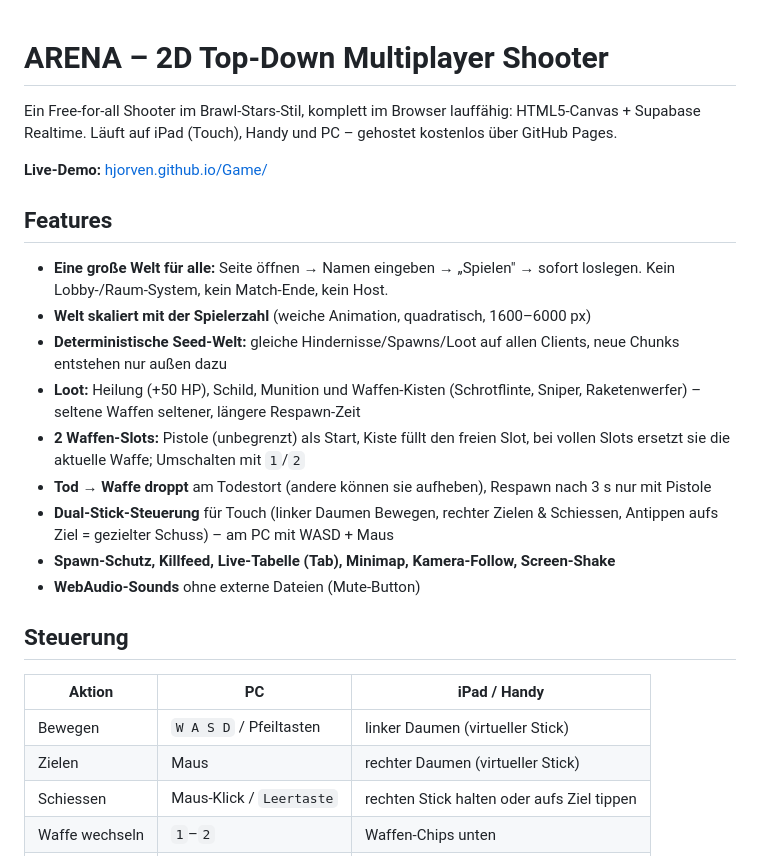
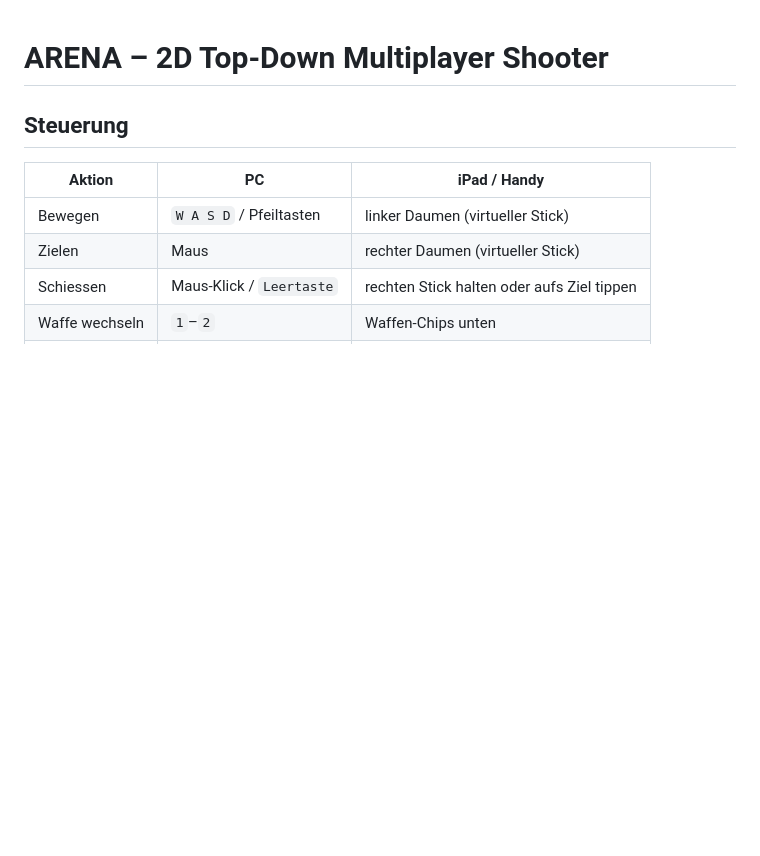
Before and after one commit to hjorven/Game, a Markdown page: README.md, the part around the change. GitHub-like rendering; blank space fills up the shorter version.

Commit message:
Update README to remove game details
Removed detailed game description and features from README.

```diff
--- a/README.md
+++ b/README.md
@@ -1,28 +1,4 @@
 # ARENA – 2D Top-Down Multiplayer Shooter
-
-Ein Free-for-all Shooter im Brawl-Stars-Stil, komplett im Browser lauffähig:
-HTML5-Canvas + Supabase Realtime. Läuft auf iPad (Touch), Handy und PC –
-gehostet kostenlos über GitHub Pages.
-
-**Live-Demo:** [hjorven.github.io/Game/](https://hjorven.github.io/Game/)
-
-## Features
-
-- **Eine große Welt für alle:** Seite öffnen → Namen eingeben → „Spielen" → sofort
-  loslegen. Kein Lobby-/Raum-System, kein Match-Ende, kein Host.
-- **Welt skaliert mit der Spielerzahl** (weiche Animation, quadratisch, 1600–6000 px)
-- **Deterministische Seed-Welt:** gleiche Hindernisse/Spawns/Loot auf allen Clients,
-  neue Chunks entstehen nur außen dazu
-- **Loot:** Heilung (+50 HP), Schild, Munition und Waffen-Kisten
-  (Schrotflinte, Sniper, Raketenwerfer) – seltene Waffen seltener, längere Respawn-Zeit
-- **2 Waffen-Slots:** Pistole (unbegrenzt) als Start, Kiste füllt den freien Slot,
-  bei vollen Slots ersetzt sie die aktuelle Waffe; Umschalten mit `1`/`2`
-- **Tod → Waffe droppt** am Todestort (andere können sie aufheben),
-  Respawn nach 3 s nur mit Pistole
-- **Dual-Stick-Steuerung** für Touch (linker Daumen Bewegen, rechter Zielen & Schiessen,
-  Antippen aufs Ziel = gezielter Schuss) – am PC mit WASD + Maus
-- **Spawn-Schutz, Killfeed, Live-Tabelle (Tab), Minimap, Kamera-Follow, Screen-Shake**
-- **WebAudio-Sounds** ohne externe Dateien (Mute-Button)
 
 ## Steuerung
 
```
